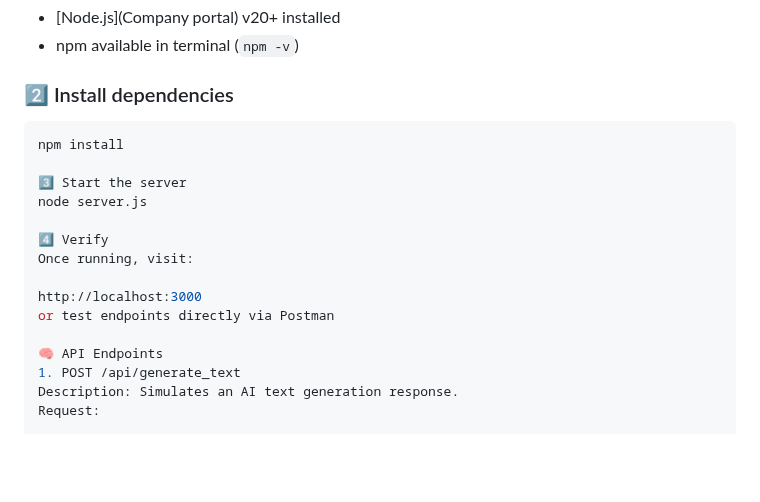
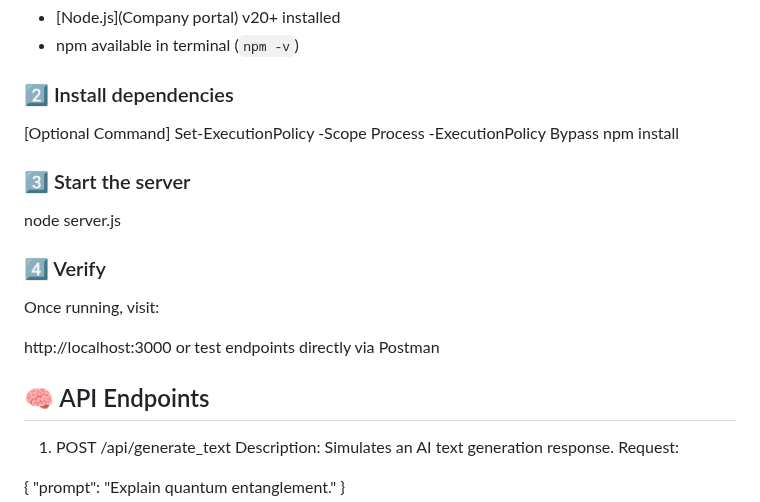
Before and after one commit to XChenscottlogic/AI-Testing-Experiment, a Markdown page: Mock API/README.md, the part around one of its changes. Rendered like a GitHub page; blank space fills up the shorter version.

````diff
--- a/Mock API/README.md
+++ b/Mock API/README.md
@@ -41,19 +41,19 @@ mock-api/
 - npm available in terminal (`npm -v`)
 
 ### 2️⃣ Install dependencies
-```bash
+[Optional Command] Set-ExecutionPolicy -Scope Process -ExecutionPolicy Bypass
 npm install
 
-3️⃣ Start the server
+### 3️⃣ Start the server
 node server.js
 
-4️⃣ Verify
+### 4️⃣ Verify
 Once running, visit:
 
 http://localhost:3000
 or test endpoints directly via Postman
 
-🧠 API Endpoints
+## 🧠 API Endpoints
 1. POST /api/generate_text
 Description: Simulates an AI text generation response.
 Request:
````
Also changed, not shown: other parts of Mock API/README.md (+3 -3 lines).
